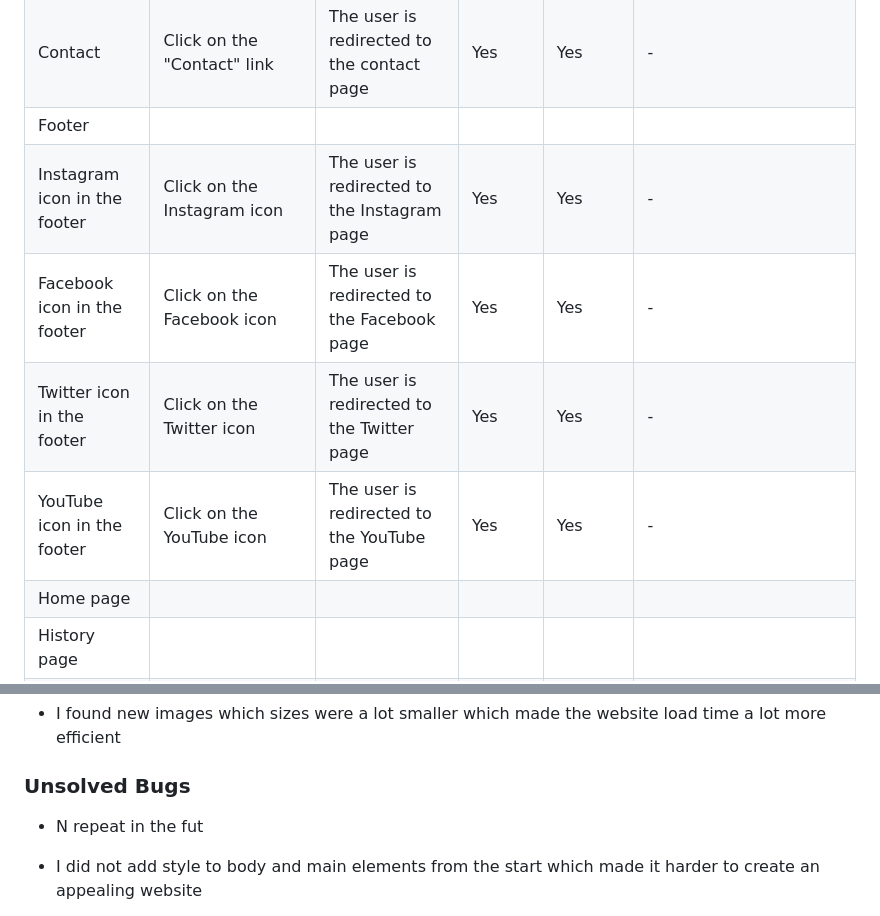
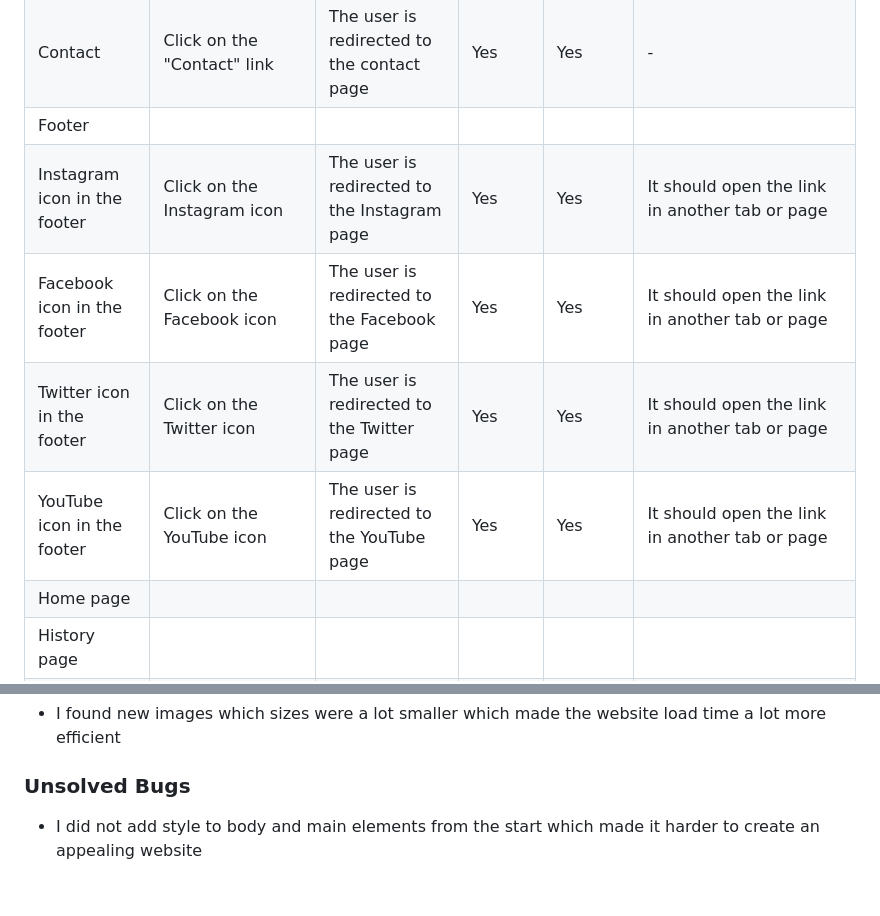
Before and after one commit to oscarbutler/Man-Utd, a Markdown page: TESTING.md, 2 parts joined by grey strips. Rendered like a GitHub page; blank space fills up the shorter version.

```diff
--- a/TESTING.md
+++ b/TESTING.md
@@ -43,10 +43,10 @@ The responsiveness of these website pages were tested by [Responsive Viewer](htt
 | History | Click on the "History" link | The user is redirected to the history page | Yes | Yes | - |
 | Contact | Click on the "Contact" link | The user is redirected to the contact page | Yes | Yes | - |
 | Footer | | | | | |
-| Instagram icon in the footer | Click on the Instagram icon | The user is redirected to the Instagram page | Yes | Yes | - |
-| Facebook icon in the footer | Click on the Facebook icon | The user is redirected to the Facebook page | Yes | Yes | - |
-| Twitter icon in the footer | Click on the Twitter icon | The user is redirected to the Twitter page | Yes | Yes | - |
-| YouTube icon in the footer | Click on the YouTube icon | The user is redirected to the YouTube page | Yes | Yes | - |
+| Instagram icon in the footer | Click on the Instagram icon | The user is redirected to the Instagram page | Yes | Yes | It should open the link in another tab or page |
+| Facebook icon in the footer | Click on the Facebook icon | The user is redirected to the Facebook page | Yes | Yes | It should open the link in another tab or page |
+| Twitter icon in the footer | Click on the Twitter icon | The user is redirected to the Twitter page | Yes | Yes | It should open the link in another tab or page |
+| YouTube icon in the footer | Click on the YouTube icon | The user is redirected to the YouTube page | Yes | Yes | It should open the link in another tab or page |
 | Home page | | | | | |
 | History page | | | | | |
 | Contact page | | | | | |
@@ -82,7 +82,6 @@ In the devtools I used the lighthouse report to test the websites performance
 
 ### Unsolved Bugs
 
-- N repeat in the fut
 - I did not add style to body and main elements from the start which made it harder to create an appealing website
 
 - At the start I also did not specify which file I was commiting and instead comitted them all which made it very deifficult to read the progress I made over time.
```
Also changed, not shown: other parts of TESTING.md (+4 -4 lines).
